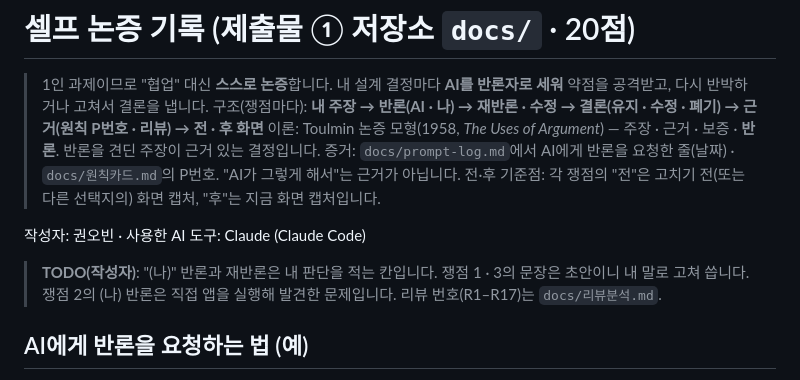
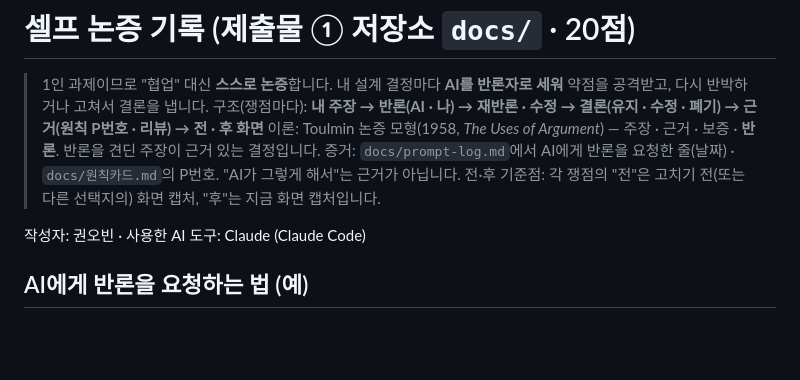
Before and after one commit to azneyes/midterm-project, a Markdown page: docs/셀프논증.md, the part around the change. Rendered like a GitHub page; blank space fills up the shorter version.

Commit message:
docs: 셀프 논증 작성 완료
Co-Authored-By: Claude Opus 5.5 <noreply@anthropic.com>

```diff
--- a/docs/셀프논증.md
+++ b/docs/셀프논증.md
@@ -7,8 +7,6 @@
 > 전·후 기준점: 각 쟁점의 "전"은 고치기 전(또는 다른 선택지의) 화면 캡처, "후"는 지금 화면 캡처입니다.
 
 작성자: 권오빈 · 사용한 AI 도구: Claude (Claude Code)
-
-> **TODO(작성자)**: "(나)" 반론과 재반론은 내 판단을 적는 칸입니다. 쟁점 1 · 3의 문장은 초안이니 내 말로 고쳐 씁니다. 쟁점 2의 (나) 반론은 직접 앱을 실행해 발견한 문제입니다. 리뷰 번호(R1–R17)는 `docs/리뷰분석.md`.
 
 ## AI에게 반론을 요청하는 법 (예)
 - "이 화면(E 참가 신청) 설계의 약점을 닐슨 원칙 번호로 3개 반박해 줘. 칭찬은 빼고."
```
